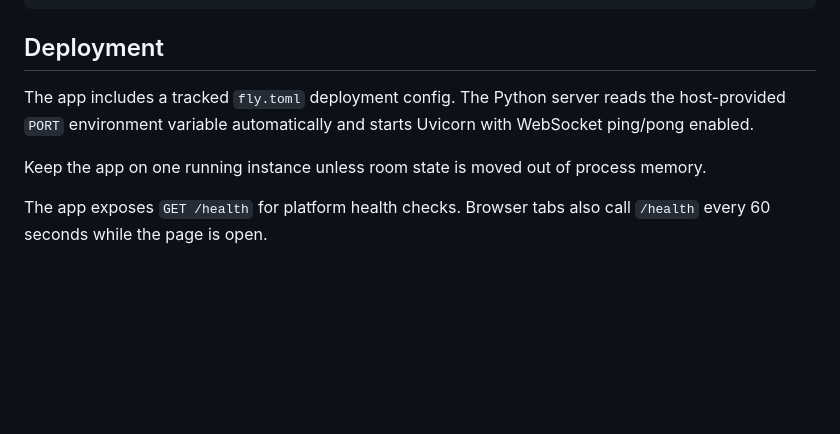
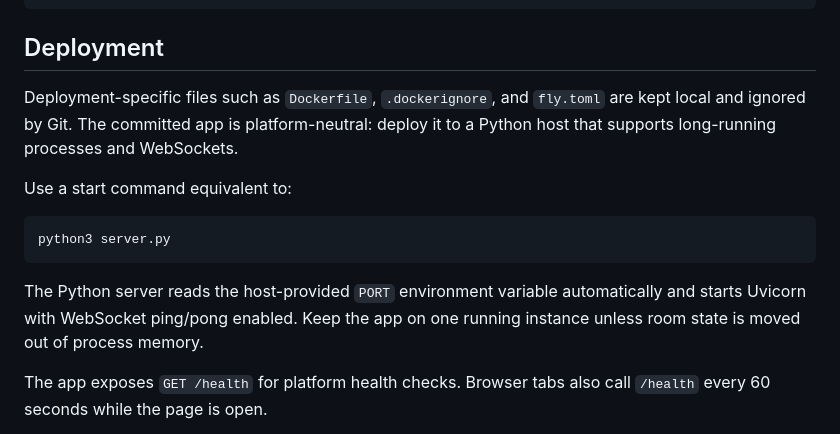
Before and after one commit to himanshu080608-droid/bluff-uno, a Markdown page: README.md, the part around the change. Rendered like a GitHub page; blank space fills up the shorter version.

Commit message:
Update deployment README

````diff
--- a/README.md
+++ b/README.md
@@ -24,9 +24,15 @@ http://localhost:8000
 
 ## Deployment
 
-The app includes a tracked `fly.toml` deployment config. The Python server reads the host-provided `PORT` environment variable automatically and starts Uvicorn with WebSocket ping/pong enabled.
+Deployment-specific files such as `Dockerfile`, `.dockerignore`, and `fly.toml` are kept local and ignored by Git. The committed app is platform-neutral: deploy it to a Python host that supports long-running processes and WebSockets.
 
-Keep the app on one running instance unless room state is moved out of process memory.
+Use a start command equivalent to:
+
+```sh
+python3 server.py
+```
+
+The Python server reads the host-provided `PORT` environment variable automatically and starts Uvicorn with WebSocket ping/pong enabled. Keep the app on one running instance unless room state is moved out of process memory.
 
 The app exposes `GET /health` for platform health checks. Browser tabs also call `/health` every 60 seconds while the page is open.
 
````
